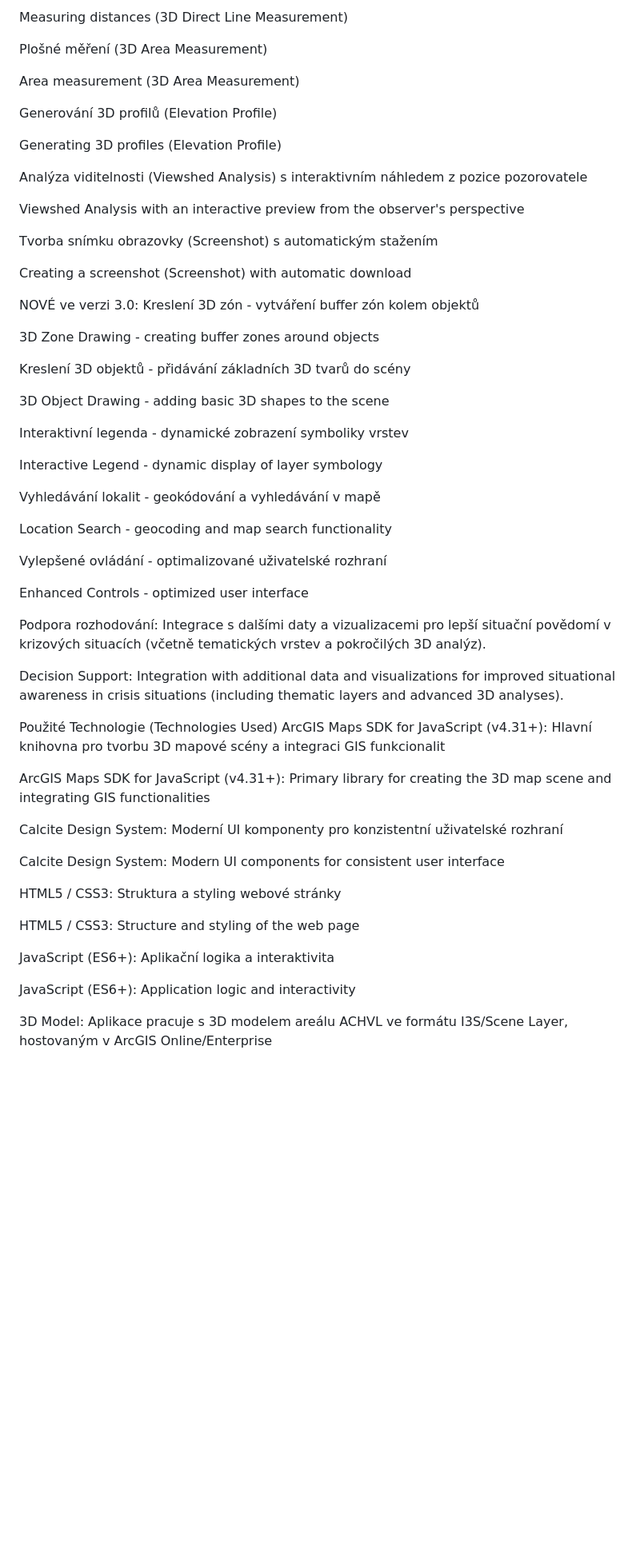
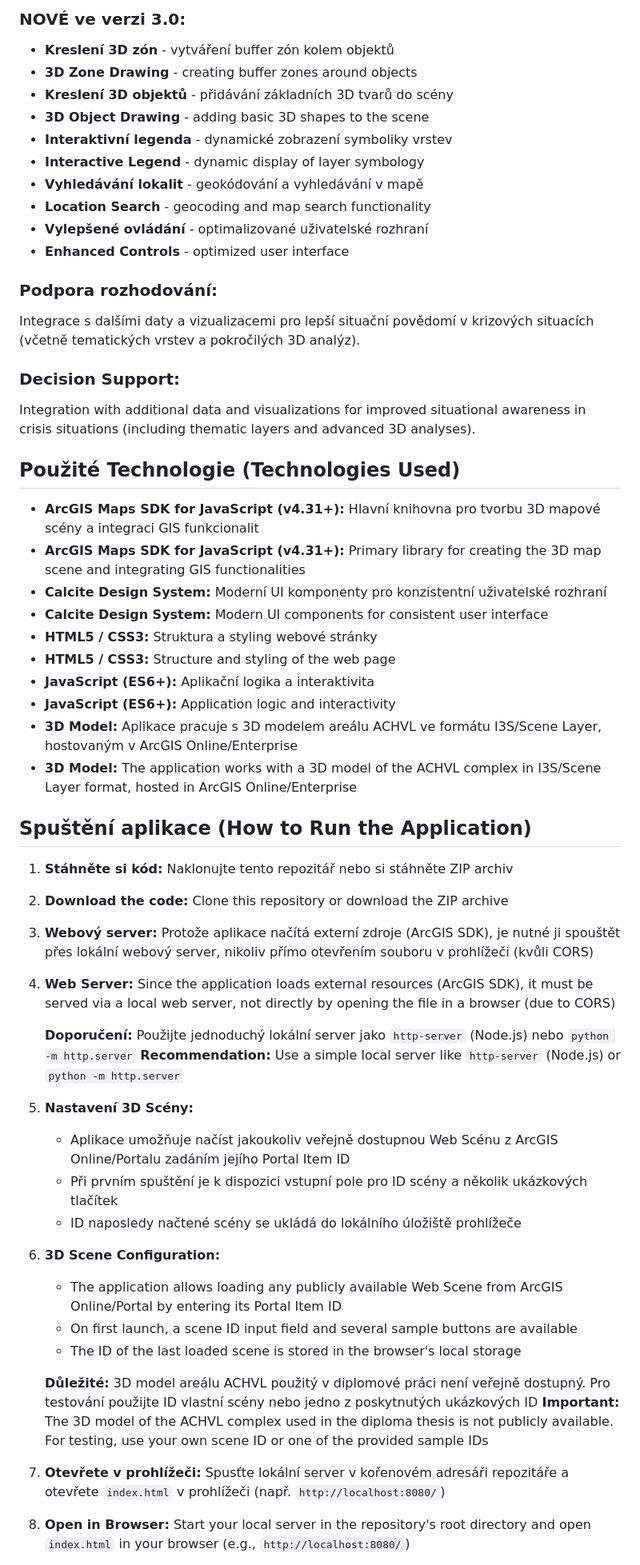
Before and after one commit to clefdevoute/SafetySphere_app, a Markdown page: README.md, the part around the change printed below. Shown: that part at 80% size. Drawn GitHub-style; blank space fills up the shorter version.

```diff
--- a/README.md
+++ b/README.md
@@ -31,65 +59,58 @@ Měření vzdáleností (3D Direct Line Measurement)
 
-Measuring distances (3D Direct Line Measurement)
+### NOVÉ ve verzi 3.0:
+- **Kreslení 3D zón** - vytváření buffer zón kolem objektů
+- **3D Zone Drawing** - creating buffer zones around objects
+- **Kreslení 3D objektů** - přidávání základních 3D tvarů do scény
+- **3D Object Drawing** - adding basic 3D shapes to the scene
+- **Interaktivní legenda** - dynamické zobrazení symboliky vrstev
+- **Interactive Legend** - dynamic display of layer symbology
+- **Vyhledávání lokalit** - geokódování a vyhledávání v mapě
+- **Location Search** - geocoding and map search functionality
+- **Vylepšené ovládání** - optimalizované uživatelské rozhraní
+- **Enhanced Controls** - optimized user interface
 
-Plošné měření (3D Area Measurement)
-
-Area measurement (3D Area Measurement)
-
-Generování 3D profilů (Elevation Profile)
-
-Generating 3D profiles (Elevation Profile)
-
-Analýza viditelnosti (Viewshed Analysis) s interaktivním náhledem z pozice pozorovatele
-
-Viewshed Analysis with an interactive preview from the observer's perspective
-
-Tvorba snímku obrazovky (Screenshot) s automatickým stažením
-
-Creating a screenshot (Screenshot) with automatic download
-
-NOVÉ ve verzi 3.0:
-Kreslení 3D zón - vytváření buffer zón kolem objektů
-
-3D Zone Drawing - creating buffer zones around objects
-
-Kreslení 3D objektů - přidávání základních 3D tvarů do scény
-
-3D Object Drawing - adding basic 3D shapes to the scene
-
-Interaktivní legenda - dynamické zobrazení symboliky vrstev
-
-Interactive Legend - dynamic display of layer symbology
-
-Vyhledávání lokalit - geokódování a vyhledávání v mapě
-
-Location Search - geocoding and map search functionality
-
-Vylepšené ovládání - optimalizované uživatelské rozhraní
-
-Enhanced Controls - optimized user interface
-
-Podpora rozhodování:
+### Podpora rozhodování:
 Integrace s dalšími daty a vizualizacemi pro lepší situační povědomí v krizových situacích (včetně tematických vrstev a pokročilých 3D analýz).
 
-Decision Support:
+### Decision Support:
 Integration with additional data and visualizations for improved situational awareness in crisis situations (including thematic layers and advanced 3D analyses).
 
-Použité Technologie (Technologies Used)
-ArcGIS Maps SDK for JavaScript (v4.31+): Hlavní knihovna pro tvorbu 3D mapové scény a integraci GIS funkcionalit
+## Použité Technologie (Technologies Used)
 
-ArcGIS Maps SDK for JavaScript (v4.31+): Primary library for creating the 3D map scene and integrating GIS functionalities
+- **ArcGIS Maps SDK for JavaScript (v4.31+):** Hlavní knihovna pro tvorbu 3D mapové scény a integraci GIS funkcionalit
+- **ArcGIS Maps SDK for JavaScript (v4.31+):** Primary library for creating the 3D map scene and integrating GIS functionalities
+- **Calcite Design System:** Moderní UI komponenty pro konzistentní uživatelské rozhraní
+- **Calcite Design System:** Modern UI components for consistent user interface
+- **HTML5 / CSS3:** Struktura a styling webové stránky
+- **HTML5 / CSS3:** Structure and styling of the web page
+- **JavaScript (ES6+):** Aplikační logika a interaktivita
+- **JavaScript (ES6+):** Application logic and interactivity
+- **3D Model:** Aplikace pracuje s 3D modelem areálu ACHVL ve formátu I3S/Scene Layer, hostovaným v ArcGIS Online/Enterprise
+- **3D Model:** The application works with a 3D model of the ACHVL complex in I3S/Scene Layer format, hosted in ArcGIS Online/Enterprise
 
-Calcite Design System: Moderní UI komponenty pro konzistentní uživatelské rozhraní
+## Spuštění aplikace (How to Run the Application)
 
-Calcite Design System: Modern UI components for consistent user interface
+1. **Stáhněte si kód:** Naklonujte tento repozitář nebo si stáhněte ZIP archiv
+2. **Download the code:** Clone this repository or download the ZIP archive
 
-HTML5 / CSS3: Struktura a styling webové stránky
+3. **Webový server:** Protože aplikace načítá externí zdroje (ArcGIS SDK), je nutné ji spouštět přes lokální webový server, nikoliv přímo otevřením souboru v prohlížeči (kvůli CORS)
+4. **Web Server:** Since the application loads external resources (ArcGIS SDK), it must be served via a local web server, not directly by opening the file in a browser (due to CORS)
 
-HTML5 / CSS3: Structure and styling of the web page
+   **Doporučení:** Použijte jednoduchý lokální server jako `http-server` (Node.js) nebo `python -m http.server`
+   **Recommendation:** Use a simple local server like `http-server` (Node.js) or `python -m http.server`
 
-JavaScript (ES6+): Aplikační logika a interaktivita
+5. **Nastavení 3D Scény:**
+   - Aplikace umožňuje načíst jakoukoliv veřejně dostupnou Web Scénu z ArcGIS Online/Portalu zadáním jejího Portal Item ID
+   - Při prvním spuštění je k dispozici vstupní pole pro ID scény a několik ukázkových tlačítek
+   - ID naposledy načtené scény se ukládá do lokálního úložiště prohlížeče
+6. **3D Scene Configuration:**
+   - The application allows loading any publicly available Web Scene from ArcGIS Online/Portal by entering its Portal Item ID
+   - On first launch, a scene ID input field and several sample buttons are available
+   - The ID of the last loaded scene is stored in the browser's local storage
 
-JavaScript (ES6+): Application logic and interactivity
+   **Důležité:** 3D model areálu ACHVL použitý v diplomové práci není veřejně dostupný. Pro testování použijte ID vlastní scény nebo jedno z poskytnutých ukázkových ID
+   **Important:** The 3D model of the ACHVL complex used in the diploma thesis is not publicly available. For testing, use your own scene ID or one of the provided sample IDs
 
-3D Model: Aplikace pracuje s 3D modelem areálu ACHVL ve formátu I3S/Scene Layer, hostovaným v ArcGIS Online/Enterprise
+7. **Otevřete v prohlížeči:** Spusťte lokální server v kořenovém adresáři repozitáře a otevřete `index.html` v prohlížeči (např. `http://localhost:8080/`)
+8. **Open in Browser:** Start your local server in the repository's root directory and open `index.html` in your browser (e.g., `http://localhost:8080/`)
 
```
Also changed, not shown: other parts of README.md (+53 -61 lines).
